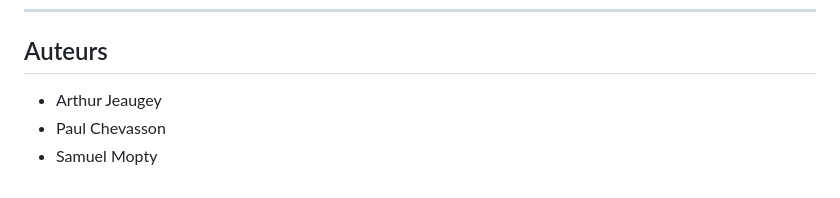
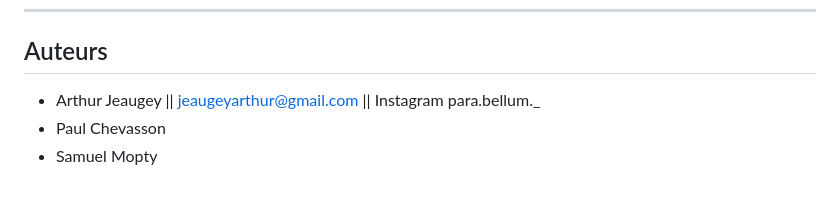
Before and after one commit to A-Jeaugey/PI-THON, a Markdown page: README.md, the part around the change. GitHub-like rendering.

```diff
--- a/README.md
+++ b/README.md
@@ -152,6 +152,6 @@ Ce projet est sous licence **GPL v3+**. Vous pouvez l’utiliser, le modifier et
 
 ## Auteurs
 
-- Arthur Jeaugey
+- Arthur Jeaugey || jeaugeyarthur@gmail.com || Instagram para.bellum._
 - Paul Chevasson
 - Samuel Mopty
```
